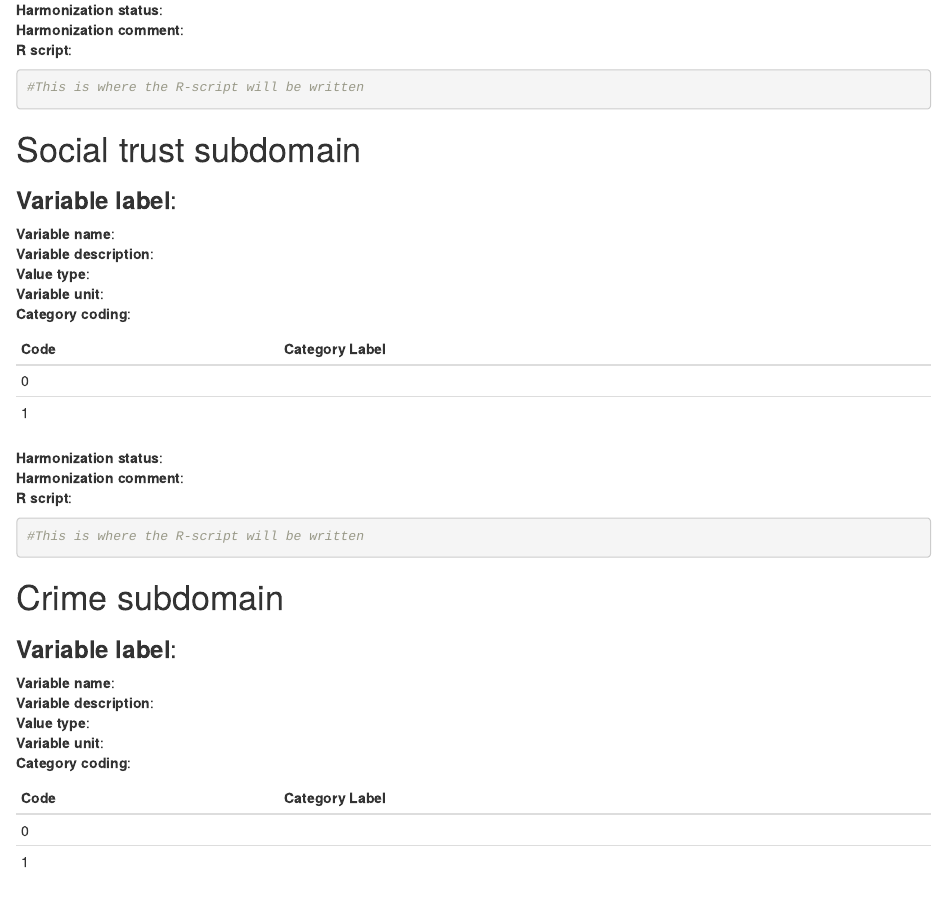
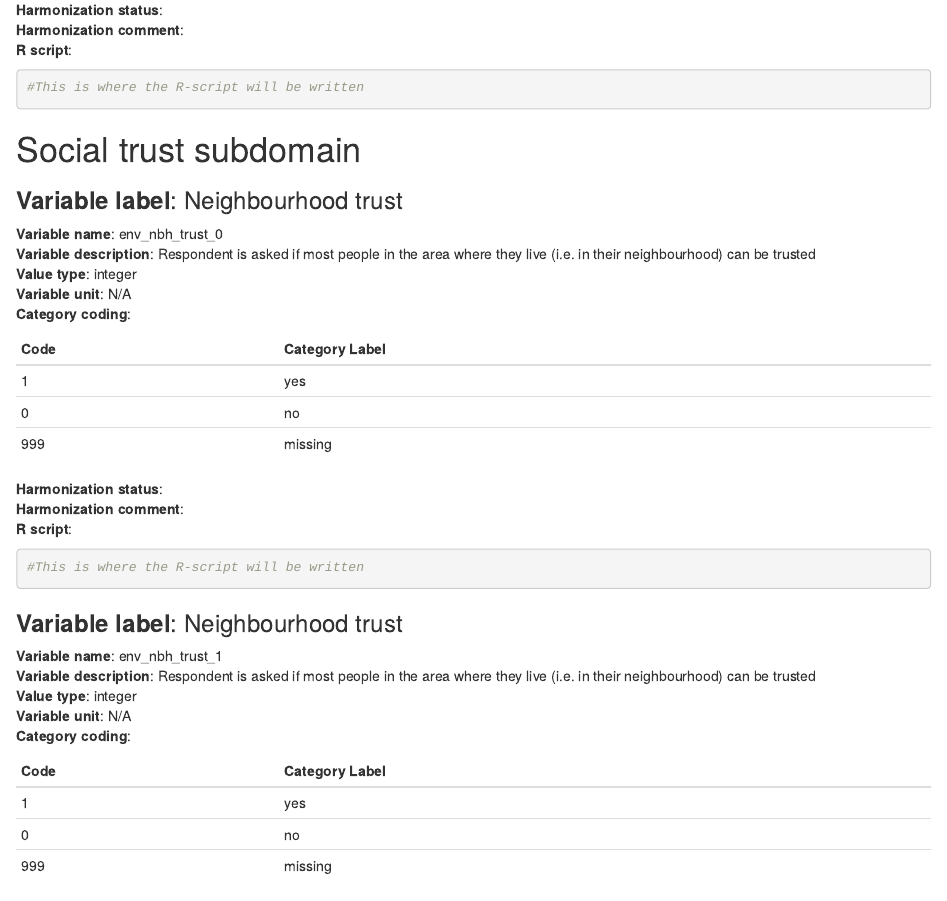
Before and after one commit to mindmap-cities/perceptions_urban_env, an R Markdown document (ENV_DS.Rmd): the page in a window 1100 px wide, from 590 px down. Rendered offline with R 4.5, knitr and Pandoc, with nearby package versions.

Commit message:
Update ENV_DS.Rmd
trust in neighbourhood added

````diff
--- a/ENV_DS.Rmd
+++ b/ENV_DS.Rmd
@@ -34,17 +34,38 @@ output: html_document
 
 # Social trust subdomain
 
-### **Variable label**:
-**Variable name**:
-**Variable description**:
-**Value type**:
-**Variable unit**:
+### **Variable label**:  Neighbourhood  trust
+**Variable name**:  env_nbh_trust_0
+**Variable description**:  Respondent is asked if most people in the area where they live  (i.e. in their neighbourhood)  can be trusted
+**Value type**:  integer
+**Variable unit**:  N/A
 **Category coding**:
 
 **Code** | **Category Label**
 ------------- | -------------
-0 |
-1 |
+1 | yes
+0 | no
+999 | missing
+
+**Harmonization status**:
+**Harmonization comment**:
+**R script**:
+```{r, echo=TRUE}
+#This is where the R-script will be written
+
+```
+### **Variable label**:  Neighbourhood  trust
+**Variable name**:  env_nbh_trust_1
+**Variable description**:  Respondent is asked if most people in the area where they live  (i.e. in their neighbourhood)  can be trusted
+**Value type**:  integer
+**Variable unit**:  N/A
+**Category coding**:
+
+**Code** | **Category Label**
+------------- | -------------
+1 | yes
+0 | no
+999 | missing
 
 **Harmonization status**:
 **Harmonization comment**:
````
